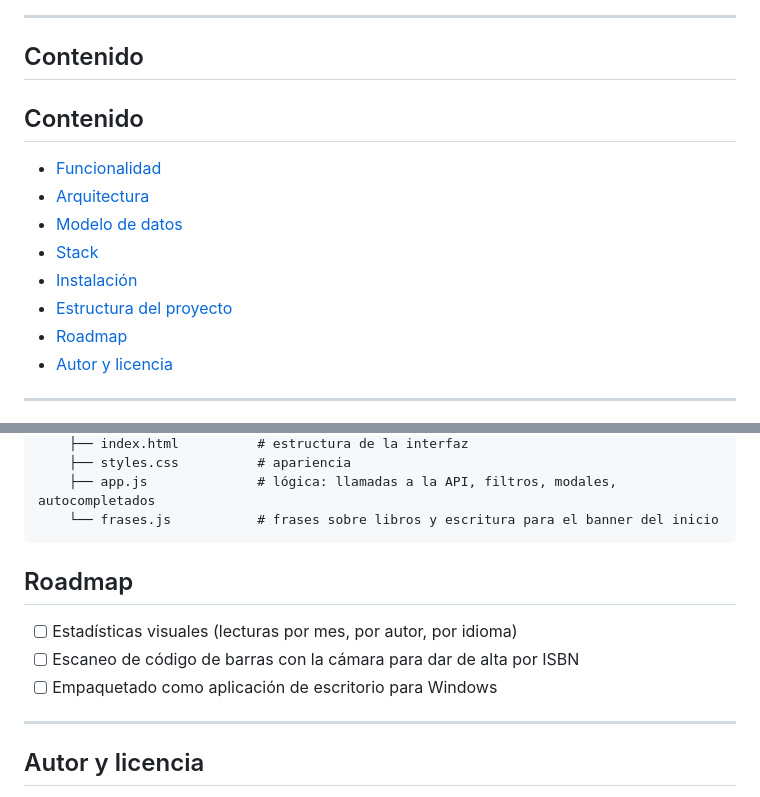
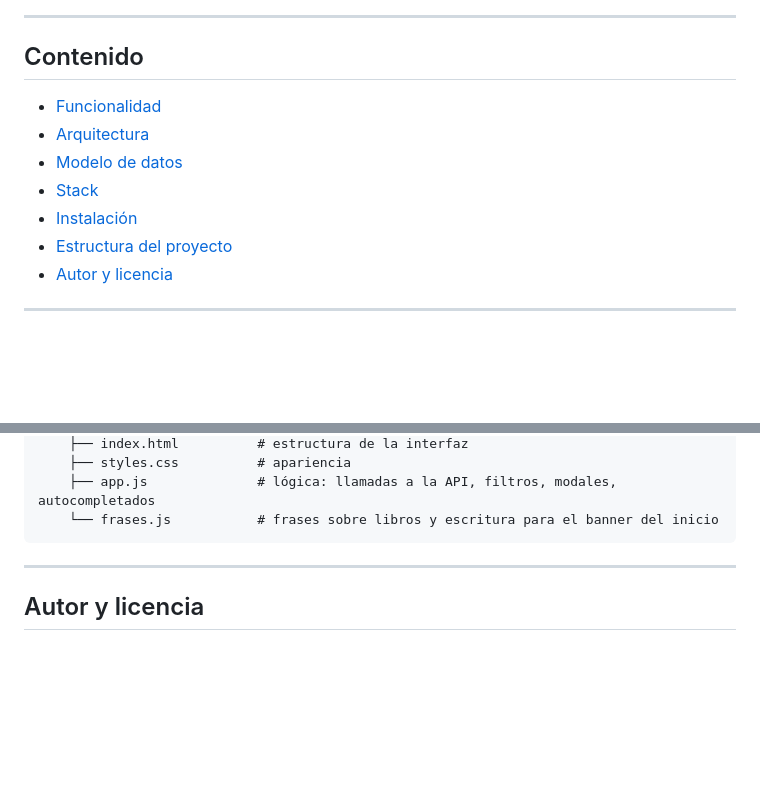
Before and after one commit to Edvard-Pichardo/inventario-biblioteca-personal, a Markdown page: README.md, 2 parts joined by grey strips. Rendered like a GitHub page; blank space fills up the shorter version.

````diff
--- a/README.md
+++ b/README.md
@@ -19,15 +19,12 @@ Aplicación de inventario para llevar el control de una colección de libros fí
 
 ## Contenido
 
-## Contenido
-
 - [Funcionalidad](#funcionalidad)
 - [Arquitectura](#arquitectura)
 - [Modelo de datos](#modelo-de-datos)
 - [Stack](#stack)
 - [Instalación](#instalación)
 - [Estructura del proyecto](#estructura-del-proyecto)
-- [Roadmap](#roadmap)
 - [Autor y licencia](#autor-y-licencia)
 
 ---
@@ -215,13 +221,6 @@ inventario-biblioteca-personal/
     ├── app.js              # lógica: llamadas a la API, filtros, modales, autocompletados
     └── frases.js           # frases sobre libros y escritura para el banner del inicio
 ```
-
-## Roadmap
-
-- [ ] Estadísticas visuales (lecturas por mes, por autor, por idioma)
-- [ ] Escaneo de código de barras con la cámara para dar de alta por ISBN
-- [ ] Empaquetado como aplicación de escritorio para Windows
-
 ---
 
 ## Autor y licencia
````
Also changed, not shown: other parts of README.md (+9 -0 lines).
